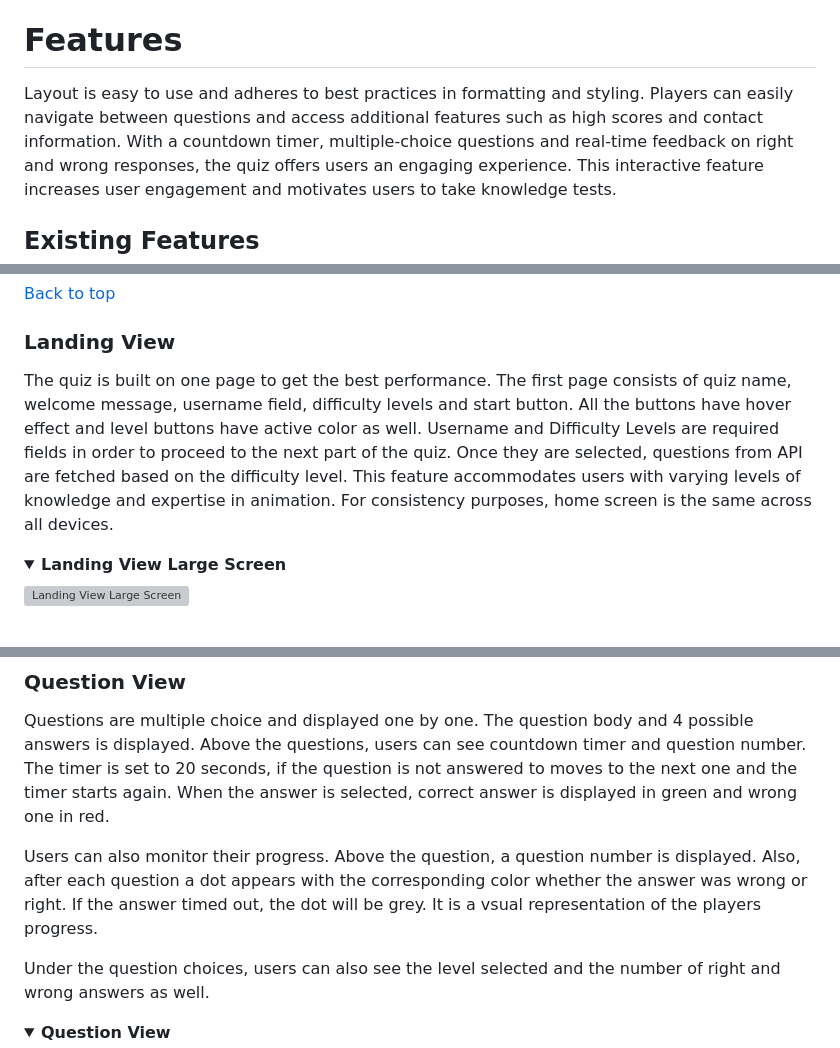
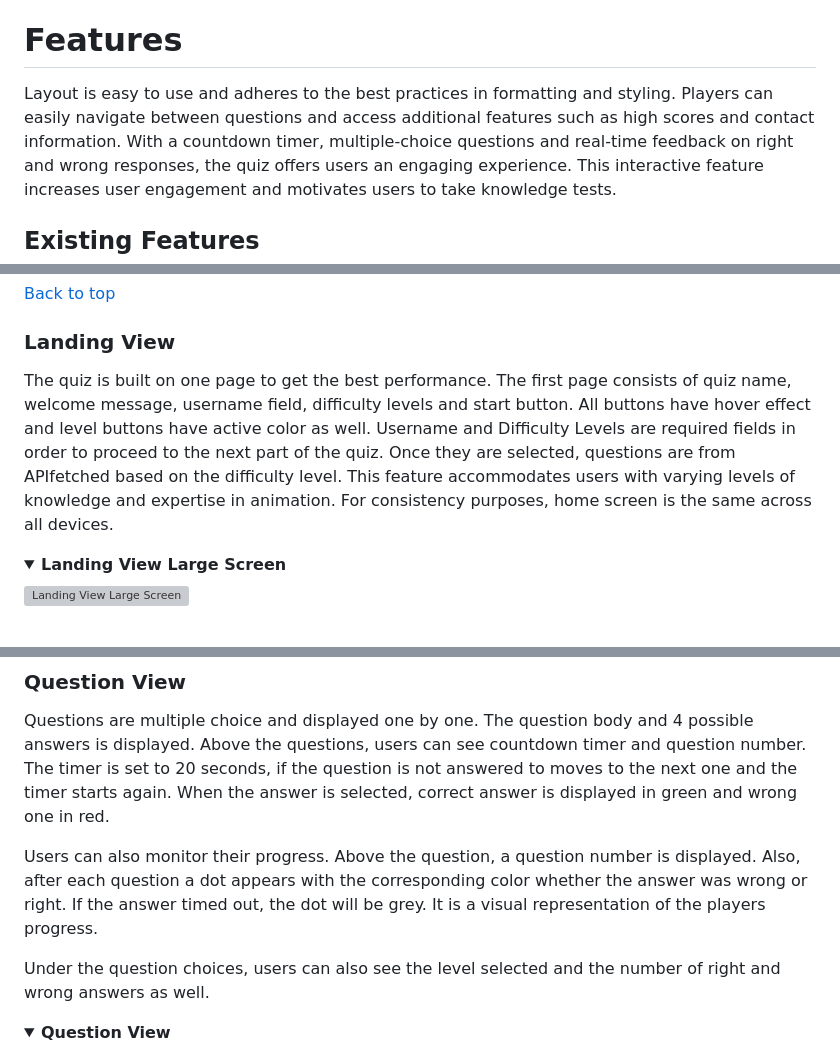
Before and after one commit to Indre-V/animation-quiz, a Markdown page: README.md, 3 parts joined by grey strips. GitHub-like rendering; folded sections open; grey boxes are pictures that could not be loaded.

Commit message:
fix: spelling in README

```diff
--- a/README.md
+++ b/README.md
@@ -149,7 +149,7 @@ My website is responsive to different layouts depending on the size of the viewp
 
 # Features
 
-Layout is easy to use and adheres to best practices in formatting and styling. Players can easily navigate between questions and access additional features such as high scores and contact information.
+Layout is easy to use and adheres to the best practices in formatting and styling. Players can easily navigate between questions and access additional features such as high scores and contact information.
 With a countdown timer, multiple-choice questions and real-time feedback on right and wrong responses, the quiz offers users an engaging experience. This interactive feature increases user engagement and motivates users to take knowledge tests.
 
 ## Existing Features
@@ -197,7 +197,7 @@ Provides the user with acknowledgement. Page reloads after 5 seconds and returns
 
 ### Landing View
 
-The quiz is built on one page to get the best performance. The first page consists of quiz name, welcome message, username field, difficulty levels and start button. All the buttons have hover effect and level buttons have active color as well. Username and Difficulty Levels are required fields in order to proceed to the next part of the quiz. Once they are selected, questions from API are fetched based on the difficulty level. This feature accommodates users with varying levels of knowledge and expertise in animation. For consistency purposes, home screen is the same across all devices.
+The quiz is built on one page to get the best performance. The first page consists of quiz name, welcome message, username field, difficulty levels and start button. All buttons have hover effect and level buttons have active color as well. Username and Difficulty Levels are required fields in order to proceed to the next part of the quiz. Once they are selected, questions are from APIfetched based on the difficulty level. This feature accommodates users with varying levels of knowledge and expertise in animation. For consistency purposes, home screen is the same across all devices.
 
 <details><summary><b>Landing View Large Screen</b></summary>
 
@@ -219,7 +219,7 @@ _Small Screen Devices_
 
 Questions are multiple choice and displayed one by one. The question body and 4 possible answers is displayed. Above the questions, users can see countdown timer and question number. The timer is set to 20 seconds, if the question is not answered to moves to the next one and the timer starts again. When the answer is selected, correct answer is displayed in green and wrong one in red.
 
-Users can also monitor their progress. Above the question, a question number is displayed. Also, after each question a dot appears with the corresponding color whether the answer was wrong or right. If the answer timed out, the dot will be grey. It is a vsual representation of the players progress.
+Users can also monitor their progress. Above the question, a question number is displayed. Also, after each question a dot appears with the corresponding color whether the answer was wrong or right. If the answer timed out, the dot will be grey. It is a visual representation of the players progress.
 
 Under the question choices, users can also see the level selected and the number of right and wrong answers as well.
 
```
Also changed, not shown: other parts of README.md (+7 -8 lines).
